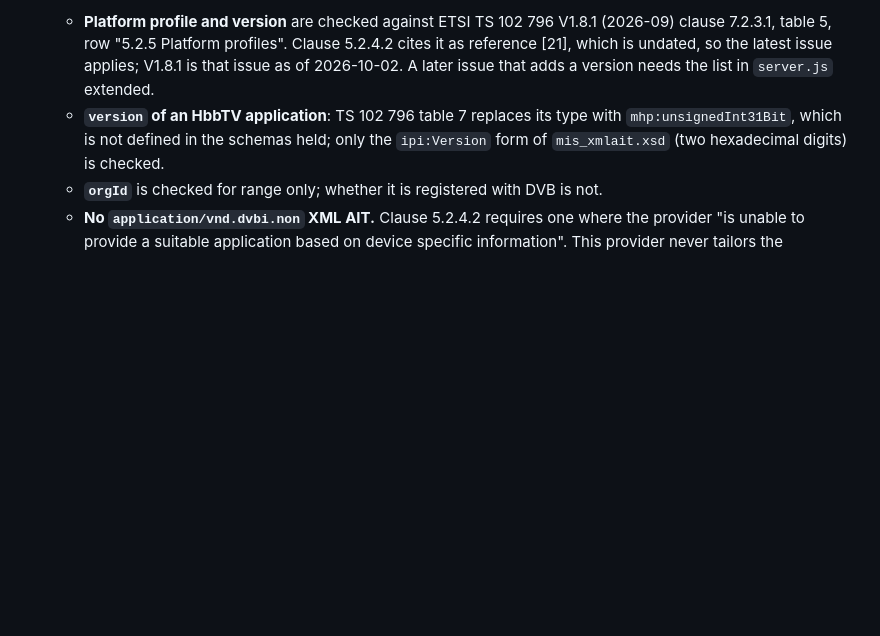
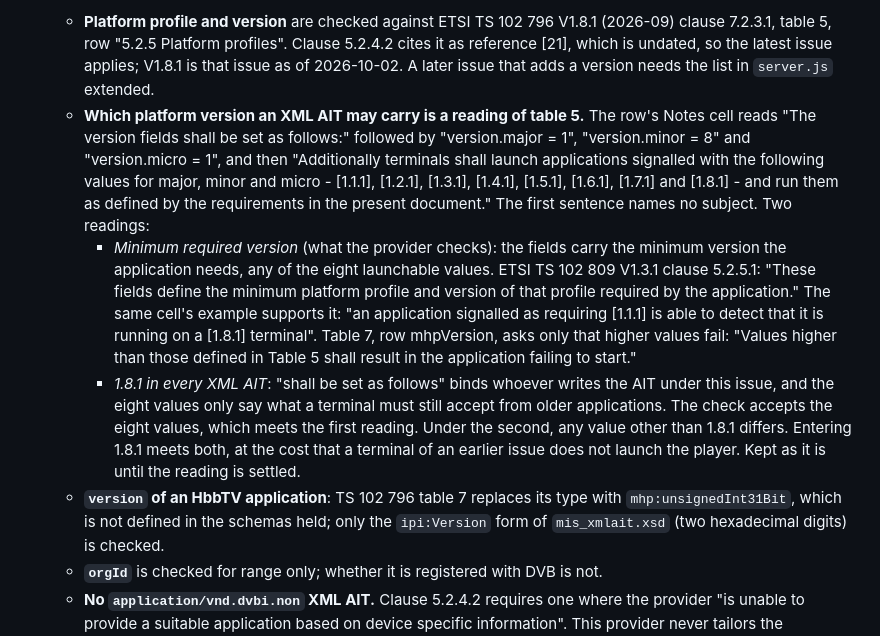
Before and after one commit to 5G-MAG/rt-dvb-i-application-provider, a Markdown page: COMPLIANCE.md, the part around the change. Rendered like a GitHub page; blank space fills up the shorter version.

Commit message:
provider: record the two readings of table 5's version fields for the XML AIT
Problem       Whether every XML AIT must carry platform version 1.8.1, or any of the eight
              launchable versions as the minimum the application needs, was left as an owner
              question in the trace [source-derived]. Documentation only.
Basis         ETSI TS 102 796 V1.8.1 clause 7.2.3.1, table 5, row 5.2.5, Notes: "The version
              fields shall be set as follows:" (1.8.1), then "Additionally terminals shall launch
              applications signalled with the following values for major, minor and micro".
              ETSI TS 102 809 V1.3.1 clause 5.2.5.1: "These fields define the minimum platform profile and version of that profile required by the application."
Raised by     reading the authority, TS 102 796 trace 2026-10-03
Change        COMPLIANCE.md: both readings quoted from the table cells; the check (any of the eight
              versions) is kept, it meets the minimum-version reading, and 1.8.1 meets both.
              The first sentence of the cell names no subject, so it is not settled here.
Verification  T0: documentation only; unit 59 of 59, xsd ALL VALID, cs 12 checked valid, twice.
Not in this change  Changing the check; the client side of table 5.

```diff
--- a/COMPLIANCE.md
+++ b/COMPLIANCE.md
@@ -208,6 +208,25 @@ where wrong:
     7.2.3.1, table 5, row "5.2.5 Platform profiles". Clause 5.2.4.2 cites it as reference [21],
     which is undated, so the latest issue applies; V1.8.1 is that issue as of 2026-10-02. A later
     issue that adds a version needs the list in `server.js` extended.
+  - **Which platform version an XML AIT may carry is a reading of table 5.** The row's Notes cell
+    reads "The version fields shall be set as follows:" followed by "version.major = 1",
+    "version.minor = 8" and "version.micro = 1", and then "Additionally terminals shall launch
+    applications signalled with the following values for major, minor and micro - [1.1.1], [1.2.1],
+    [1.3.1], [1.4.1], [1.5.1], [1.6.1], [1.7.1] and [1.8.1] - and run them as defined by the
+    requirements in the present document." The first sentence names no subject. Two readings:
+    - *Minimum required version* (what the provider checks): the fields carry the minimum version
+      the application needs, any of the eight launchable values. ETSI TS 102 809 V1.3.1 clause
+      5.2.5.1: "These fields define the minimum platform profile and version of that profile
+      required by the application." The same cell's example supports it: "an application signalled
+      as requiring [1.1.1] is able to detect that it is running on a [1.8.1] terminal". Table 7, row
+      mhpVersion, asks only that higher values fail: "Values higher than those defined in Table 5
+      shall result in the application failing to start."
+    - *1.8.1 in every XML AIT*: "shall be set as follows" binds whoever writes the AIT under this
+      issue, and the eight values only say what a terminal must still accept from older
+      applications.
+    The check accepts the eight values, which meets the first reading. Under the second, any value
+    other than 1.8.1 differs. Entering 1.8.1 meets both, at the cost that a terminal of an earlier
+    issue does not launch the player. Kept as it is until the reading is settled.
   - **`version` of an HbbTV application**: TS 102 796 table 7 replaces its type with
     `mhp:unsignedInt31Bit`, which is not defined in the schemas held; only the `ipi:Version` form
     of `mis_xmlait.xsd` (two hexadecimal digits) is checked.
```
